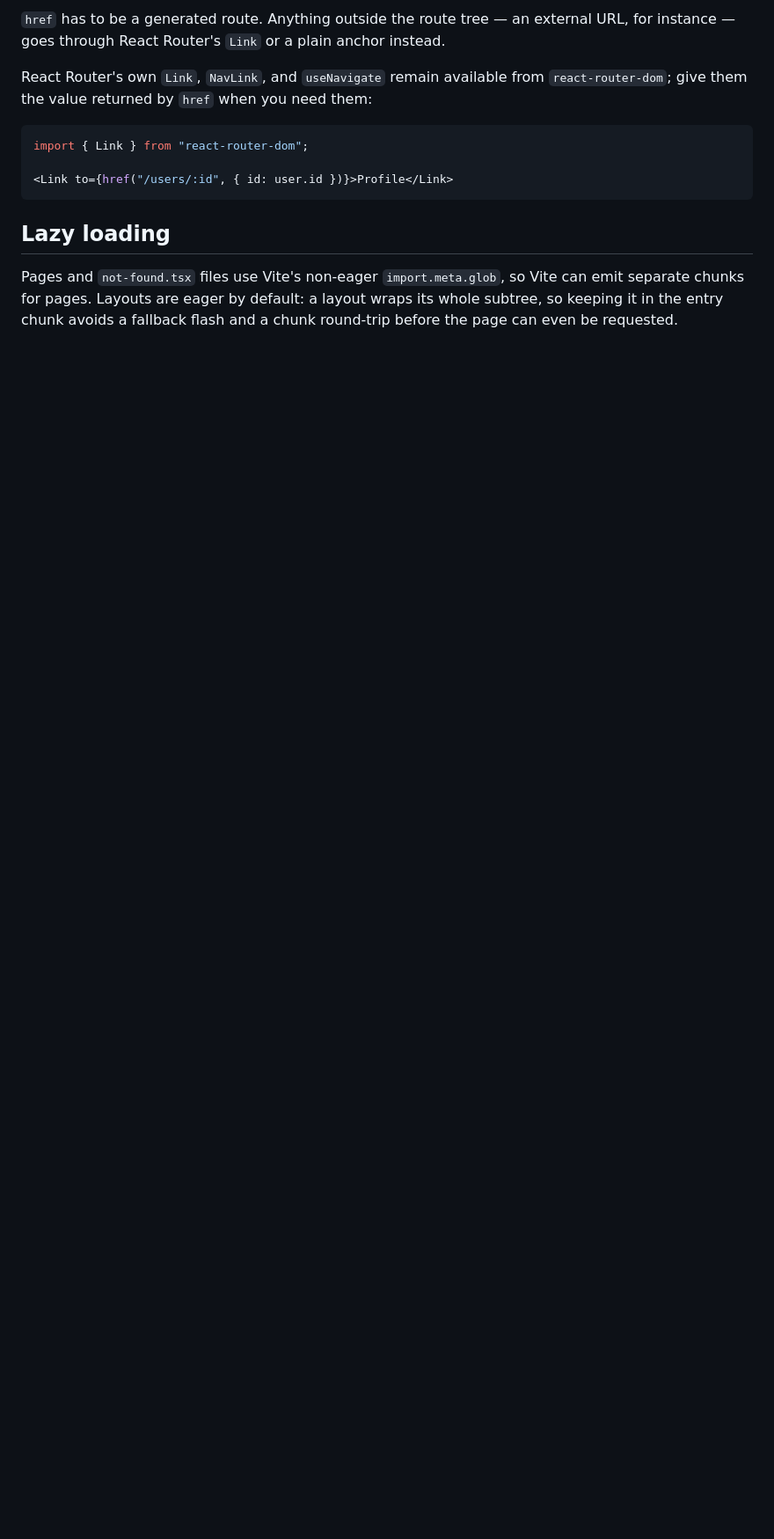
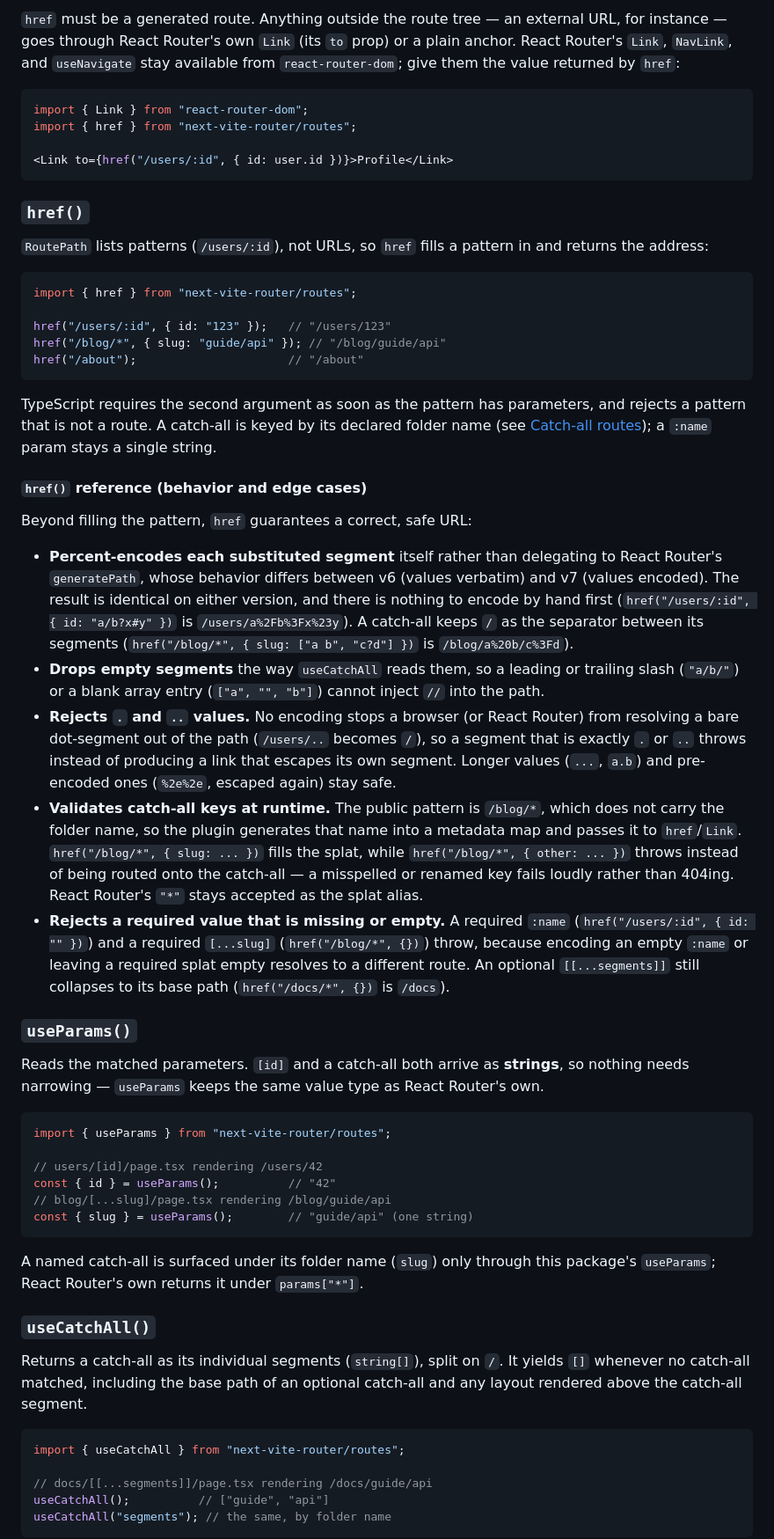
Before and after one commit to Rlzee/next-vite-router, a Markdown page: README.md, the part around one of its changes. Shown at 88% size. Rendered like a GitHub page; blank space fills up the shorter version.

````diff
--- a/README.md
+++ b/README.md
@@ -305,21 +214,95 @@ import { Link } from "next-vite-router/routes";
 ```
 
-`href` has to be a generated route. Anything outside the route tree — an
-external URL, for instance — goes through React Router's `Link` or a plain
-anchor instead.
-
-React Router's own `Link`, `NavLink`, and `useNavigate` remain available from
-`react-router-dom`; give them the value returned by `href` when you need them:
+`href` must be a generated route. Anything outside the route tree — an external
+URL, for instance — goes through React Router's own `Link` (its `to` prop) or a
+plain anchor. React Router's `Link`, `NavLink`, and `useNavigate` stay available
+from `react-router-dom`; give them the value returned by `href`:
 
 ```tsx
 import { Link } from "react-router-dom";
+import { href } from "next-vite-router/routes";
 
 <Link to={href("/users/:id", { id: user.id })}>Profile</Link>
 ```
 
-## Lazy loading
+### `href()`
 
-Pages and `not-found.tsx` files use Vite's non-eager `import.meta.glob`, so
-Vite can emit separate chunks for pages. Layouts are eager by default: a layout
-wraps its whole subtree, so keeping it in the entry chunk avoids a fallback
-flash and a chunk round-trip before the page can even be requested.
+`RoutePath` lists patterns (`/users/:id`), not URLs, so `href` fills a pattern in
+and returns the address:
+
+```ts
+import { href } from "next-vite-router/routes";
+
+href("/users/:id", { id: "123" });   // "/users/123"
+href("/blog/*", { slug: "guide/api" }); // "/blog/guide/api"
+href("/about");                      // "/about"
+```
+
+TypeScript requires the second argument as soon as the pattern has parameters,
+and rejects a pattern that is not a route. A catch-all is keyed by its declared
+folder name (see [Catch-all routes](#catch-all-routes)); a `:name` param stays a
+single string.
+
+#### `href()` reference (behavior and edge cases)
+
+Beyond filling the pattern, `href` guarantees a correct, safe URL:
+
+- **Percent-encodes each substituted segment** itself rather than delegating to
+  React Router's `generatePath`, whose behavior differs between v6 (values
+  verbatim) and v7 (values encoded). The result is identical on either version,
+  and there is nothing to encode by hand first
+  (`href("/users/:id", { id: "a/b?x#y" })` is `/users/a%2Fb%3Fx%23y`). A
+  catch-all keeps `/` as the separator between its segments
+  (`href("/blog/*", { slug: ["a b", "c?d"] })` is `/blog/a%20b/c%3Fd`).
+- **Drops empty segments** the way `useCatchAll` reads them, so a leading or
+  trailing slash (`"a/b/"`) or a blank array entry (`["a", "", "b"]`) cannot
+  inject `//` into the path.
+- **Rejects `.` and `..` values.** No encoding stops a browser (or React Router)
+  from resolving a bare dot-segment out of the path (`/users/..` becomes `/`), so
+  a segment that is exactly `.` or `..` throws instead of producing a link that
+  escapes its own segment. Longer values (`...`, `a.b`) and pre-encoded ones
+  (`%2e%2e`, escaped again) stay safe.
+- **Validates catch-all keys at runtime.** The public pattern is `/blog/*`, which
+  does not carry the folder name, so the plugin generates that name into a
+  metadata map and passes it to `href`/`Link`. `href("/blog/*", { slug: ... })`
+  fills the splat, while `href("/blog/*", { other: ... })` throws instead of being
+  routed onto the catch-all — a misspelled or renamed key fails loudly rather
+  than 404ing. React Router's `"*"` stays accepted as the splat alias.
+- **Rejects a required value that is missing or empty.** A required `:name`
+  (`href("/users/:id", { id: "" })`) and a required `[...slug]` (`href("/blog/*", {})`)
+  throw, because encoding an empty `:name` or leaving a required splat empty
+  resolves to a different route. An optional `[[...segments]]` still collapses to
+  its base path (`href("/docs/*", {})` is `/docs`).
+
+### `useParams()`
+
+Reads the matched parameters. `[id]` and a catch-all both arrive as **strings**,
+so nothing needs narrowing — `useParams` keeps the same value type as React
+Router's own.
+
+```tsx
+import { useParams } from "next-vite-router/routes";
+
+// users/[id]/page.tsx rendering /users/42
+const { id } = useParams();          // "42"
+// blog/[...slug]/page.tsx rendering /blog/guide/api
+const { slug } = useParams();        // "guide/api" (one string)
+```
+
+A named catch-all is surfaced under its folder name (`slug`) only through this
+package's `useParams`; React Router's own returns it under `params["*"]`.
+
+### `useCatchAll()`
+
+Returns a catch-all as its individual segments (`string[]`), split on `/`. It
+yields `[]` whenever no catch-all matched, including the base path of an optional
+catch-all and any layout rendered above the catch-all segment.
+
+```tsx
+import { useCatchAll } from "next-vite-router/routes";
+
+// docs/[[...segments]]/page.tsx rendering /docs/guide/api
+useCatchAll();          // ["guide", "api"]
+useCatchAll("segments"); // the same, by folder name
+```
+
````
Also changed, not shown: other parts of README.md (+209 -251 lines).
